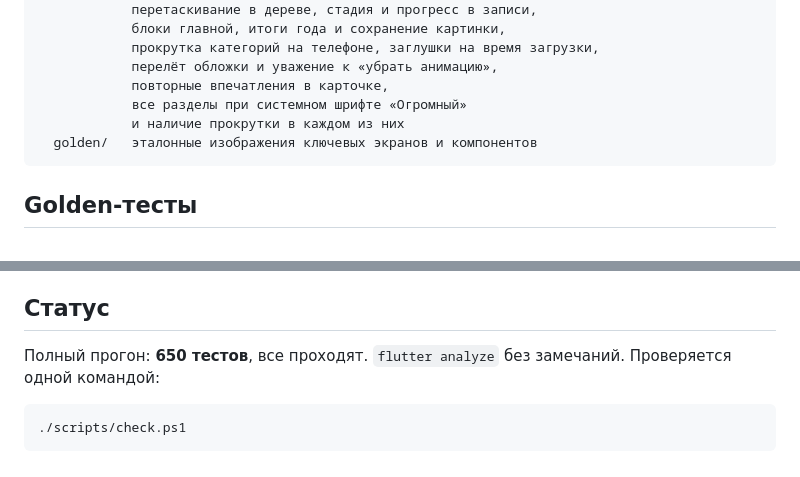
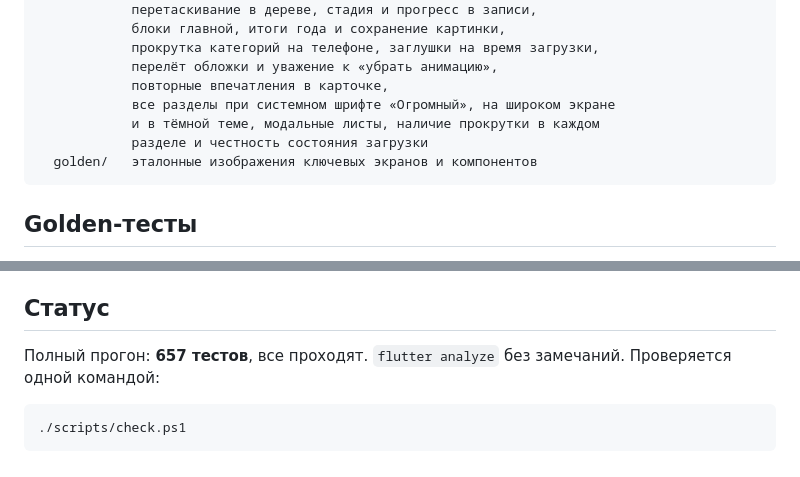
Before and after one commit to Lucky2356/Impressions, a Markdown page: TESTING.md, 2 parts joined by grey strips. Rendered like a GitHub page.

````diff
--- a/TESTING.md
+++ b/TESTING.md
@@ -50,8 +50,9 @@ test/
             прокрутка категорий на телефоне, заглушки на время загрузки,
             перелёт обложки и уважение к «убрать анимацию»,
             повторные впечатления в карточке,
-            все разделы при системном шрифте «Огромный»
-            и наличие прокрутки в каждом из них
+            все разделы при системном шрифте «Огромный», на широком экране
+            и в тёмной теме, модальные листы, наличие прокрутки в каждом
+            разделе и честность состояния загрузки
   golden/   эталонные изображения ключевых экранов и компонентов
 ```
 
@@ -75,7 +76,7 @@ flutter test test/golden --update-goldens
 
 ## Статус
 
-Полный прогон: **650 тестов**, все проходят. `flutter analyze` без замечаний.
+Полный прогон: **657 тестов**, все проходят. `flutter analyze` без замечаний.
 Проверяется одной командой:
 
 ```powershell
````
Also changed, not shown: CHANGELOG.md (+11 -0 lines), README.md (+2 -2 lines).
